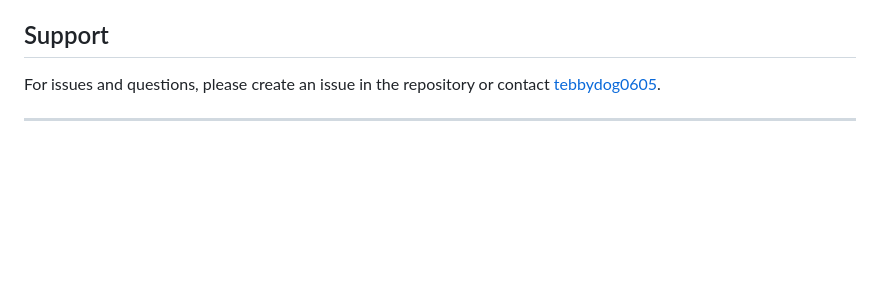
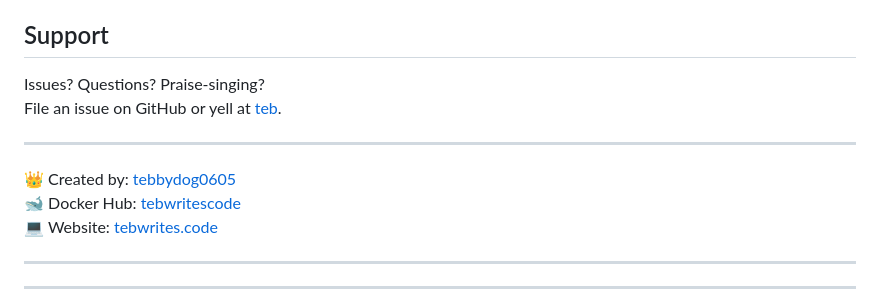
Before and after one commit to tebwritescode/sales-tracker, a Markdown page: README.md, the part around the change. Drawn GitHub-style; blank space fills up the shorter version.

```diff
--- a/README.md
+++ b/README.md
@@ -279,7 +279,15 @@ Built with Flask & Bootstrap. © 2024 Sales Tracker.
 
 ## Support
 
-For issues and questions, please create an issue in the repository or contact [tebbydog0605](https://github.com/tebbydog0605).
+Issues? Questions? Praise-singing?
+File an issue on GitHub or yell at [teb](https://github.com/tebwritescode).
+
+---
+👑 Created by: [tebbydog0605](https://github.com/tebwritescode)
+🐋 Docker Hub: [tebwritescode](https://hub.docker.com/u/tebwritescode)
+💻 Website: [tebwrites.code](https://tebwrites.code)
+
+---
 
 ---
 
```
